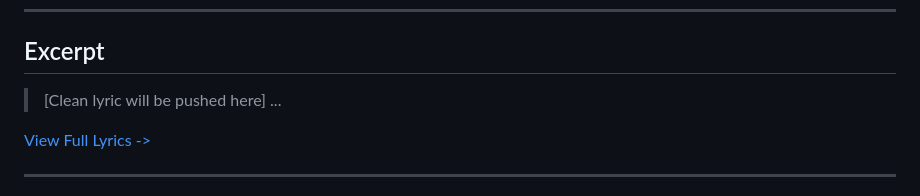
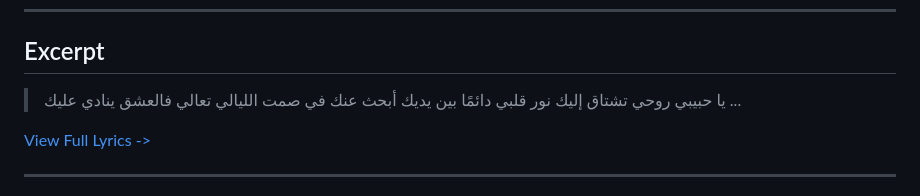
Before and after one commit to ImAbuSayed/sahbi-el-waqt, a Markdown page: README.md, the part around the change. Rendered like a GitHub page.

Commit message:
docs: Update readme excerpt

```diff
--- a/README.md
+++ b/README.md
@@ -19,7 +19,10 @@
 
 ## Excerpt
 
-> [Clean lyric will be pushed here]
+> يا حبيبي روحي تشتاق إليك
+> نور قلبي دائمًا بين يديك
+> أبحث عنك في صمت الليالي
+> تعالي فالعشق ينادي عليك
 > ...
 
 [View Full Lyrics ->](./lyrics.txt)
```
